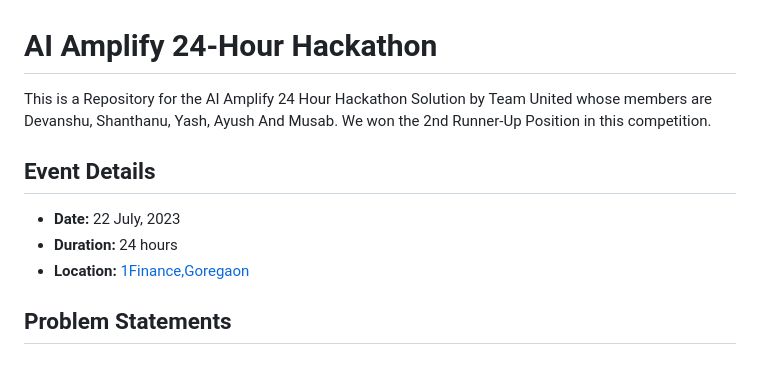
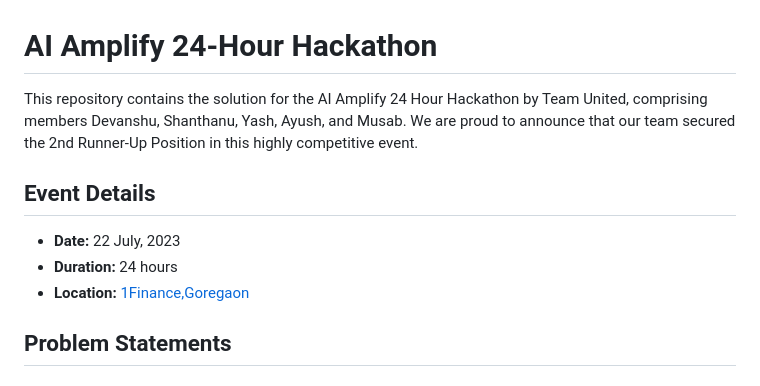
Before and after one commit to DevanshuSawant/AI_Amplify_Hackathon, a Markdown page: README.md, the part around the change printed below. Drawn GitHub-style.

```diff
--- a/README.md
+++ b/README.md
@@ -1,7 +1,6 @@
 # AI Amplify 24-Hour Hackathon
 
-This is a Repository for the AI Amplify 24 Hour Hackathon Solution by Team United whose members are Devanshu, Shanthanu, Yash, Ayush And Musab.
-We won the 2nd Runner-Up Position in this competition.
+This repository contains the solution for the AI Amplify 24 Hour Hackathon by Team United, comprising members Devanshu, Shanthanu, Yash, Ayush, and Musab. We are proud to announce that our team secured the 2nd Runner-Up Position in this highly competitive event.
 
 
 ## Event Details
```
Also changed, not shown: other parts of README.md (+8 -1 lines).
